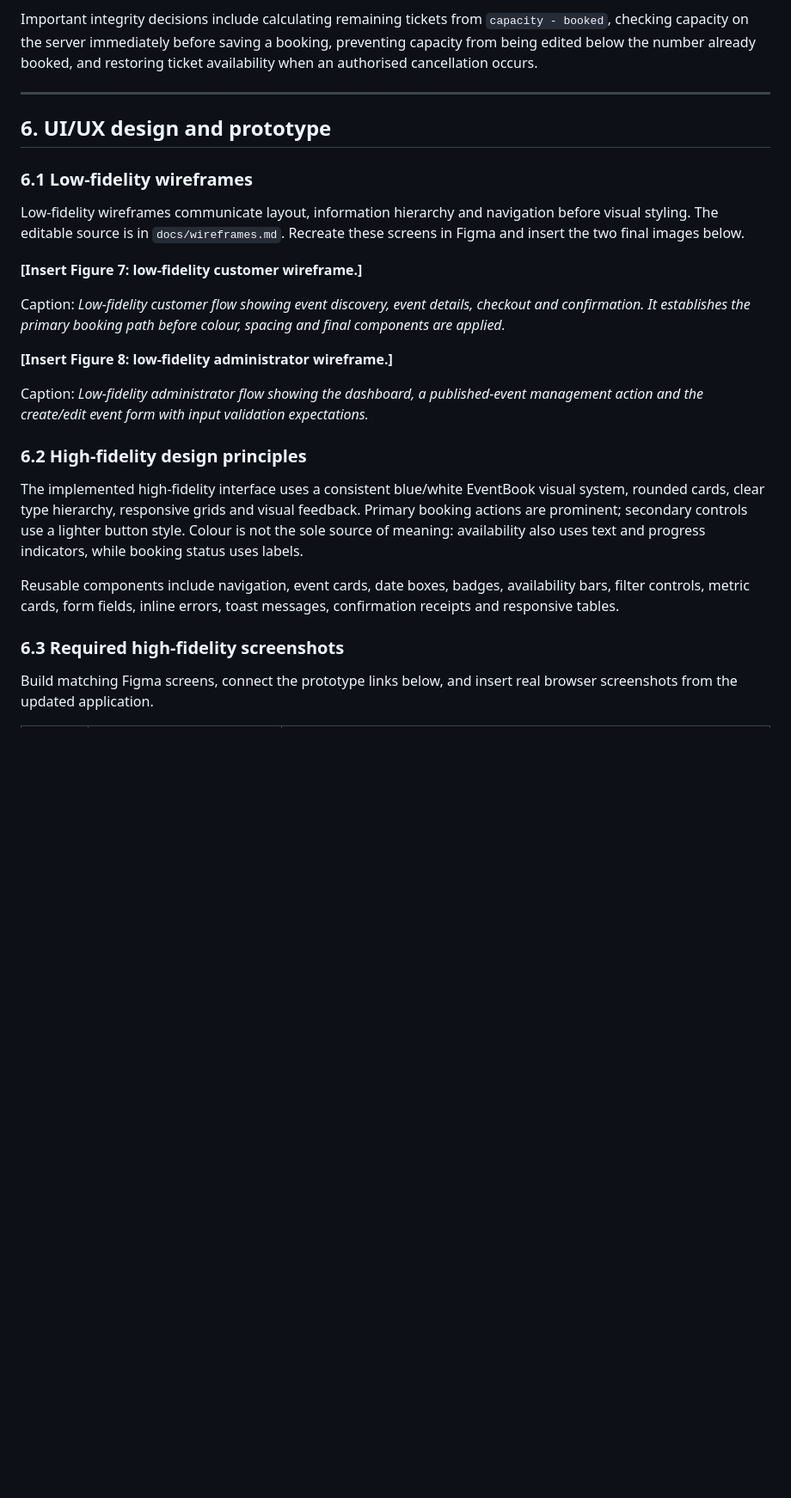
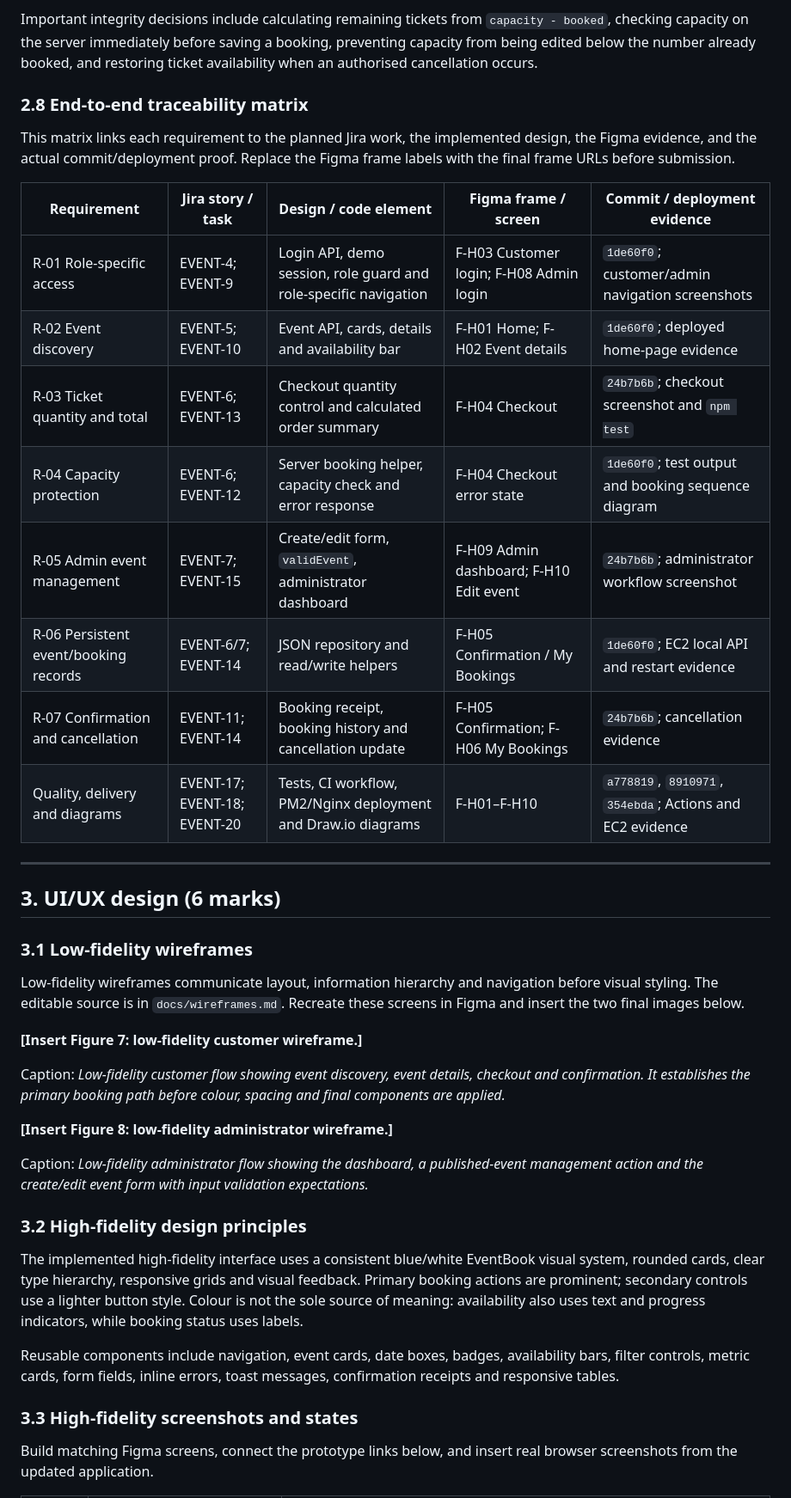
Before and after one commit to likhitrajdundigal/event-ticket-booking-system, a Markdown page: docs/assessment-report-content.md, the part around one of its changes. Shown at 86% size. Drawn GitHub-style; blank space fills up the shorter version.

```diff
--- a/docs/assessment-report-content.md
+++ b/docs/assessment-report-content.md
@@ -187,11 +185,26 @@ The system follows a simple three-layer design appropriate for the assessment pr
 
 Important integrity decisions include calculating remaining tickets from `capacity - booked`, checking capacity on the server immediately before saving a booking, preventing capacity from being edited below the number already booked, and restoring ticket availability when an authorised cancellation occurs.
 
+### 2.8 End-to-end traceability matrix
+
+This matrix links each requirement to the planned Jira work, the implemented design, the Figma evidence, and the actual commit/deployment proof. Replace the Figma frame labels with the final frame URLs before submission.
+
+| Requirement | Jira story / task | Design / code element | Figma frame / screen | Commit / deployment evidence |
+|---|---|---|---|---|
+| R-01 Role-specific access | EVENT-4; EVENT-9 | Login API, demo session, role guard and role-specific navigation | F-H03 Customer login; F-H08 Admin login | `1de60f0`; customer/admin navigation screenshots |
+| R-02 Event discovery | EVENT-5; EVENT-10 | Event API, cards, details and availability bar | F-H01 Home; F-H02 Event details | `1de60f0`; deployed home-page evidence |
+| R-03 Ticket quantity and total | EVENT-6; EVENT-13 | Checkout quantity control and calculated order summary | F-H04 Checkout | `24b7b6b`; checkout screenshot and `npm test` |
+| R-04 Capacity protection | EVENT-6; EVENT-12 | Server booking helper, capacity check and error response | F-H04 Checkout error state | `1de60f0`; test output and booking sequence diagram |
+| R-05 Admin event management | EVENT-7; EVENT-15 | Create/edit form, `validEvent`, administrator dashboard | F-H09 Admin dashboard; F-H10 Edit event | `24b7b6b`; administrator workflow screenshot |
+| R-06 Persistent event/booking records | EVENT-6/7; EVENT-14 | JSON repository and read/write helpers | F-H05 Confirmation / My Bookings | `1de60f0`; EC2 local API and restart evidence |
+| R-07 Confirmation and cancellation | EVENT-11; EVENT-14 | Booking receipt, booking history and cancellation update | F-H05 Confirmation; F-H06 My Bookings | `24b7b6b`; cancellation evidence |
+| Quality, delivery and diagrams | EVENT-17; EVENT-18; EVENT-20 | Tests, CI workflow, PM2/Nginx deployment and Draw.io diagrams | F-H01–F-H10 | `a778819`, `8910971`, `354ebda`; Actions and EC2 evidence |
+
 ---
 
-## 6. UI/UX design and prototype
+## 3. UI/UX design (6 marks)
 
-### 6.1 Low-fidelity wireframes
+### 3.1 Low-fidelity wireframes
 
 Low-fidelity wireframes communicate layout, information hierarchy and navigation before visual styling. The editable source is in `docs/wireframes.md`. Recreate these screens in Figma and insert the two final images below.
 
@@ -203,13 +216,13 @@ Caption: *Low-fidelity customer flow showing event discovery, event details, che
 
 Caption: *Low-fidelity administrator flow showing the dashboard, a published-event management action and the create/edit event form with input validation expectations.*
 
-### 6.2 High-fidelity design principles
+### 3.2 High-fidelity design principles
 
 The implemented high-fidelity interface uses a consistent blue/white EventBook visual system, rounded cards, clear type hierarchy, responsive grids and visual feedback. Primary booking actions are prominent; secondary controls use a lighter button style. Colour is not the sole source of meaning: availability also uses text and progress indicators, while booking status uses labels.
 
 Reusable components include navigation, event cards, date boxes, badges, availability bars, filter controls, metric cards, form fields, inline errors, toast messages, confirmation receipts and responsive tables.
 
-### 6.3 Required high-fidelity screenshots
+### 3.3 High-fidelity screenshots and states
 
 Build matching Figma screens, connect the prototype links below, and insert real browser screenshots from the updated application.
 
```
Also changed, not shown: other parts of docs/assessment-report-content.md (+96 -75 lines).
